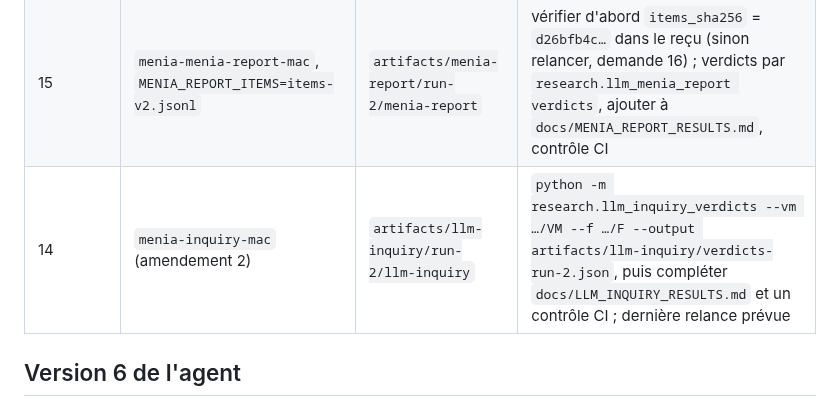
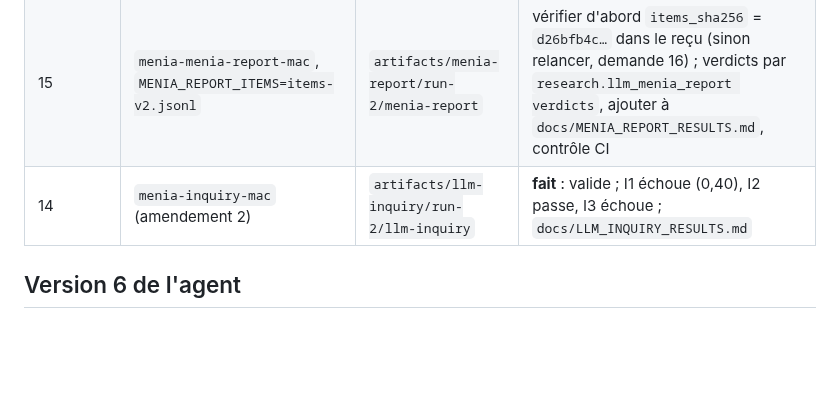
Before and after one commit to speed25200-cyber/Menia, a Markdown page: docs/SESSION_HANDOFF_2026-09-23.md, the part around the change. GitHub-like rendering; blank space fills up the shorter version.

Commit message:
Reporter le test d'enquête corrigé dans le bilan et la passation
Co-Authored-By: Claude Opus 5.5 <noreply@anthropic.com>
Claude-Session: https://claude.ai/code/session_018ZdcZnCCowvFwrNR6EnSGA

```diff
--- a/docs/SESSION_HANDOFF_2026-09-23.md
+++ b/docs/SESSION_HANDOFF_2026-09-23.md
@@ -49,7 +49,7 @@ cette demande, même s'il démarre plus tard.
 | 12 | `menia-lora-vm-rank-mac` | `artifacts/llm-lora-mac/run-4-vm` | **fait** : A3 0,793 (échoue encore), A4 passe, global non satisfait ; pas de boucle P-soi |
 | 13 | `menia-menia-report-mac` | `artifacts/menia-report/run-1/menia-report` | **fait** : M2 et M3 passent, M1 échoue (« les besoins » rapportés comme « la position »), `docs/MENIA_REPORT_RESULTS.md` |
 | 15 | `menia-menia-report-mac`, `MENIA_REPORT_ITEMS=items-v2.jsonl` | `artifacts/menia-report/run-2/menia-report` | vérifier d'abord `items_sha256` = `d26bfb4c…` dans le reçu (sinon relancer, demande 16) ; verdicts par `research.llm_menia_report verdicts`, ajouter à `docs/MENIA_REPORT_RESULTS.md`, contrôle CI |
-| 14 | `menia-inquiry-mac` (amendement 2) | `artifacts/llm-inquiry/run-2/llm-inquiry` | `python -m research.llm_inquiry_verdicts --vm …/VM --f …/F --output artifacts/llm-inquiry/verdicts-run-2.json`, puis compléter `docs/LLM_INQUIRY_RESULTS.md` et un contrôle CI ; dernière relance prévue |
+| 14 | `menia-inquiry-mac` (amendement 2) | `artifacts/llm-inquiry/run-2/llm-inquiry` | **fait** : valide ; I1 échoue (0,40), I2 passe, I3 échoue ; `docs/LLM_INQUIRY_RESULTS.md` |
 
 ## Version 6 de l'agent
 
```
Also changed, not shown: docs/CONSCIOUSNESS_PROGRAM_BILAN.md (+8 -9 lines).
